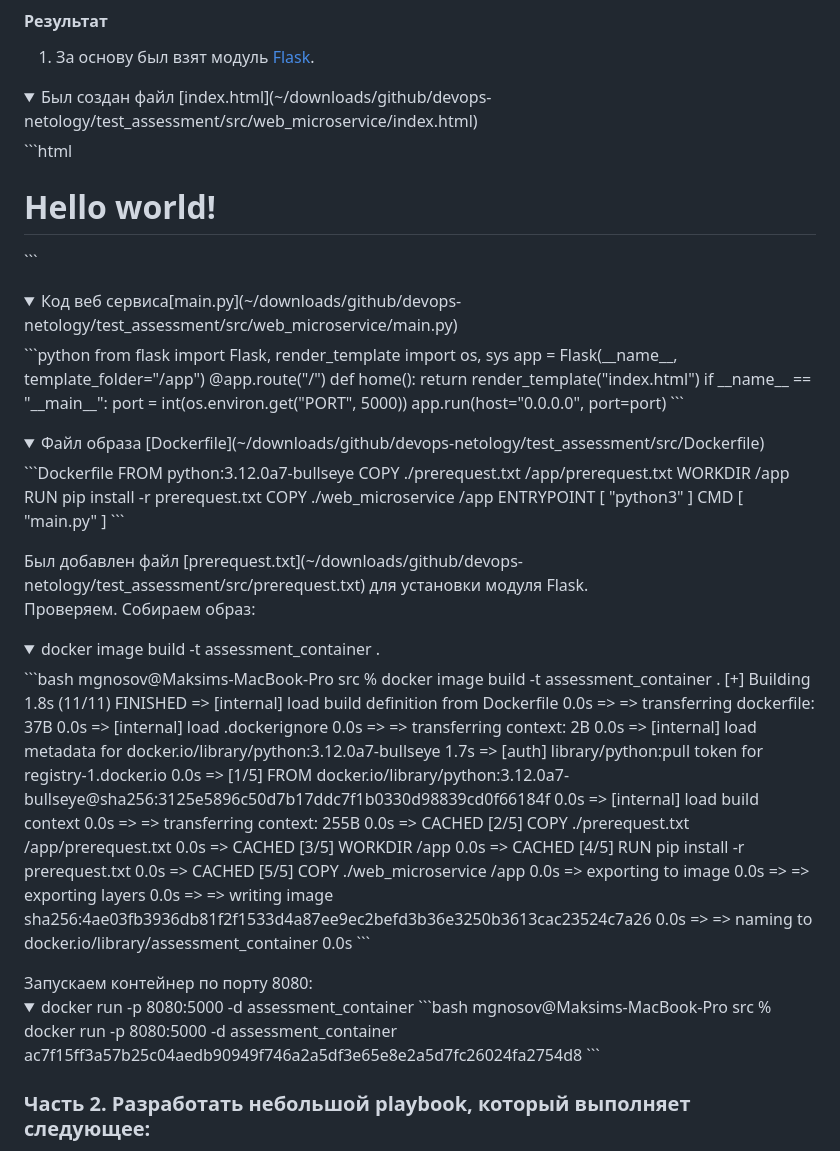
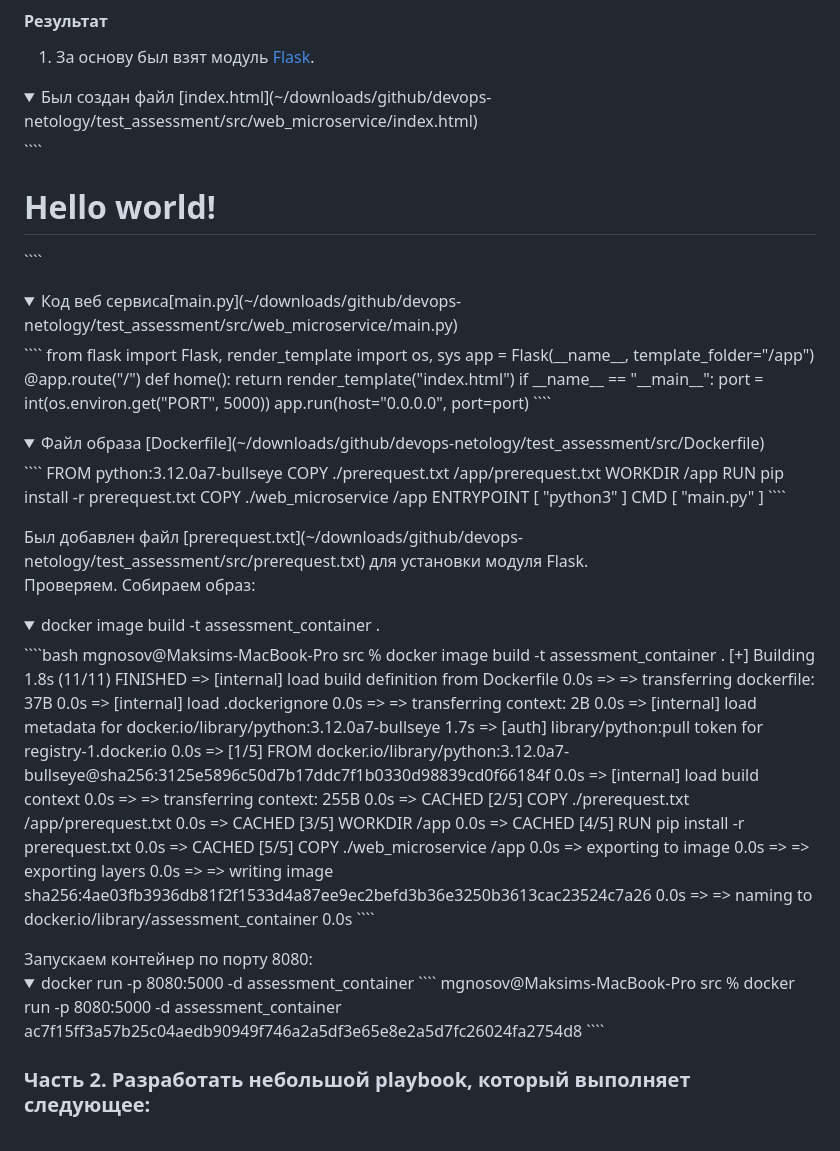
Before and after one commit to MGNosov/devops-netology, a Markdown page: test_assessment/README.md, the part around the change. Rendered like a GitHub page; folded sections open.

`````diff
--- a/test_assessment/README.md
+++ b/test_assessment/README.md
@@ -7,7 +7,7 @@
 #### Результат
 1. За основу был взят модуль [Flask](https://pythonbasics.org/flask-tutorial-hello-world/).
 <details><summary>Был создан файл [index.html](~/downloads/github/devops-netology/test_assessment/src/web_microservice/index.html)</summary>
-```html
+````
 </<!DOCTYPE html>
 <html lang="en" dir="ltr">
   <head>
@@ -18,10 +18,10 @@
     <h1> Hello world!</h1>
   </body>
 </html>
-```
+````
 </details>
 <details><summary>Код веб сервиса[main.py](~/downloads/github/devops-netology/test_assessment/src/web_microservice/main.py)</summary>
-```python
+````
 from flask import Flask, render_template
 import os, sys
 app = Flask(__name__, template_folder="/app")
@@ -31,10 +31,10 @@ def home():
 if __name__ == "__main__":
     port = int(os.environ.get("PORT", 5000))
     app.run(host="0.0.0.0", port=port)
-```
+````
 </details>
 <details><summary>Файл образа [Dockerfile](~/downloads/github/devops-netology/test_assessment/src/Dockerfile)</summary>
-```Dockerfile
+````
 FROM python:3.12.0a7-bullseye
 COPY ./prerequest.txt /app/prerequest.txt
 WORKDIR /app
@@ -42,14 +42,14 @@ RUN pip install -r prerequest.txt
 COPY ./web_microservice /app
 ENTRYPOINT [ "python3" ]
 CMD [ "main.py" ]
-```
+````
 </details>
 Был добавлен файл [prerequest.txt](~/downloads/github/devops-netology/test_assessment/src/prerequest.txt) для установки модуля Flask.
 
 Проверяем.
 Собираем образ:
 <details><summary>docker image build -t assessment_container .</summary>
-```bash
+````bash
 mgnosov@Maksims-MacBook-Pro src % docker image build -t assessment_container .
 [+] Building 1.8s (11/11) FINISHED
  => [internal] load build definition from Dockerfile                                                           0.0s
@@ -69,14 +69,14 @@ mgnosov@Maksims-MacBook-Pro src % docker image build -t assessment_container .
  => => exporting layers                                                                                        0.0s
  => => writing image sha256:4ae03fb3936db81f2f1533d4a87ee9ec2befd3b36e3250b3613cac23524c7a26                   0.0s
  => => naming to docker.io/library/assessment_container                                                        0.0s
-```
+````
 </details>
 Запускаем контейнер по порту 8080:
 <details><summary>docker run -p 8080:5000 -d assessment_container</summery>
-```bash
+````
 mgnosov@Maksims-MacBook-Pro src % docker run -p 8080:5000 -d assessment_container
 ac7f15ff3a57b25c04aedb90949f746a2a5df3e65e8e2a5d7fc26024fa2754d8
-```
+````
 </details>
 
 
`````
